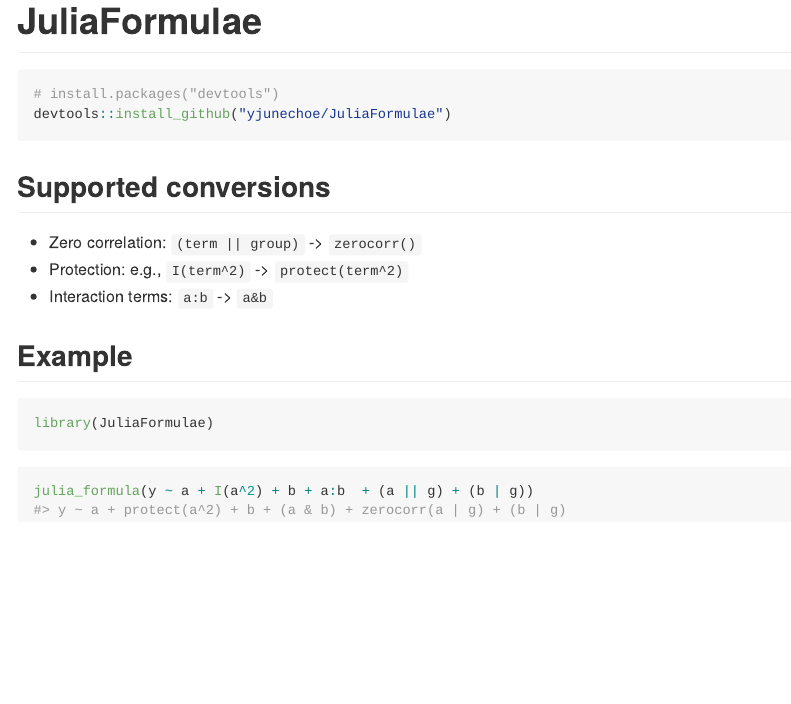
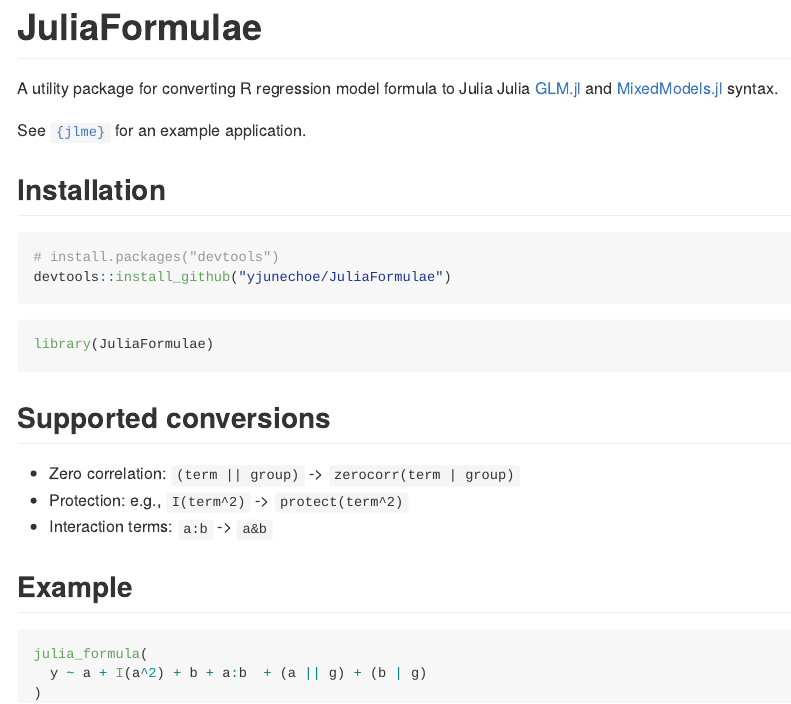
Before and after one commit to yjunechoe/JuliaFormulae, an R Markdown document (README.Rmd): the page in a window 1100 px wide, from its top. The pictures show the output file README.md that the author committed with the source, drawn offline in the style of GitHub; badge pictures from the web are left out.

Commit message:
pkg info updates

````diff
--- a/README.Rmd
+++ b/README.Rmd
@@ -21,23 +21,32 @@
 [![Codecov test coverage](https://codecov.io/gh/yjunechoe/JuliaFormulae/branch/main/graph/badge.svg)](https://app.codecov.io/gh/yjunechoe/JuliaFormulae?branch=main)
 <!-- badges: end -->
 
+A utility package for converting R regression model formula to Julia Julia [GLM.jl](https://github.com/JuliaStats/GLM.jl) and
+[MixedModels.jl](https://github.com/JuliaStats/MixedModels.jl) syntax.
+
+See [`{jlme}`](https://github.com/yjunechoe/jlme) for an example application.
+
+## Installation
+
 ``` r
 # install.packages("devtools")
 devtools::install_github("yjunechoe/JuliaFormulae")
 ```
 
+```{r}
+library(JuliaFormulae)
+```
+
 ## Supported conversions
 
-- Zero correlation: `(term || group)` -> `zerocorr()`
+- Zero correlation: `(term || group)` -> `zerocorr(term | group)`
 - Protection: e.g., `I(term^2)` -> `protect(term^2)`
 - Interaction terms: `a:b` -> `a&b`
 
 ## Example
 
 ```{r}
-library(JuliaFormulae)
+julia_formula(
+  y ~ a + I(a^2) + b + a:b  + (a || g) + (b | g)
+)
 ```
-
-```{r}
-julia_formula(y ~ a + I(a^2) + b + a:b  + (a || g) + (b | g))
-```
````
Also changed, not shown: README.md, 2 other files.
